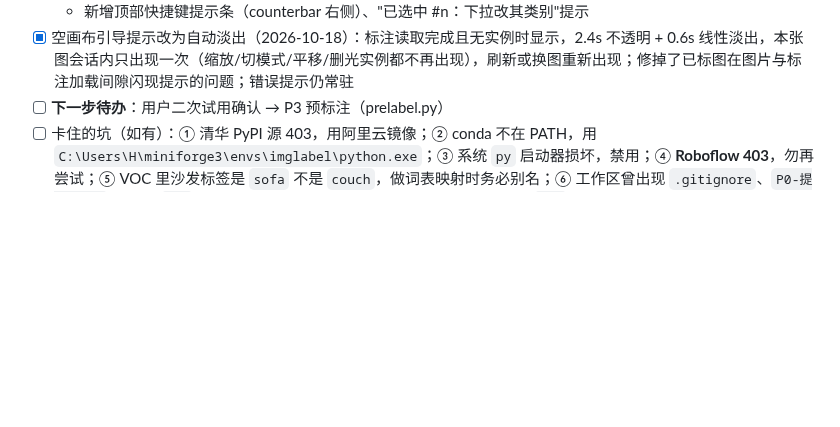
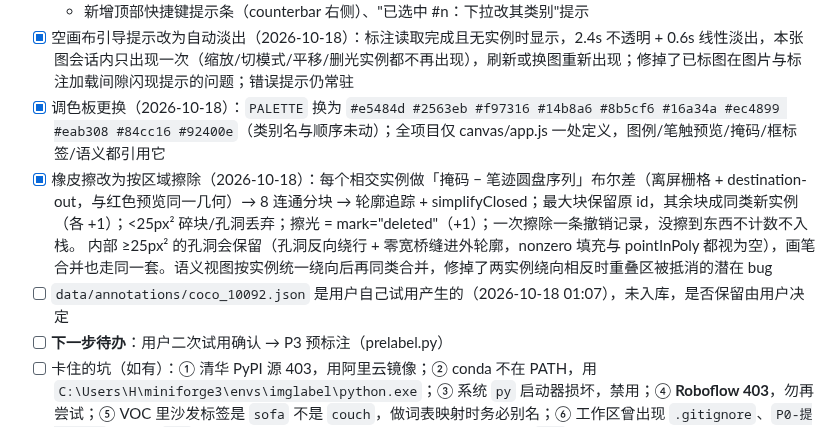
Before and after one commit to beilun1/imglabel, a Markdown page: CONTEXT.md, the part around the change. Drawn GitHub-style; blank space fills up the shorter version.

Commit message:
CONTEXT: 记录调色板更换与橡皮擦布尔差

```diff
--- a/CONTEXT.md
+++ b/CONTEXT.md
@@ -27,6 +27,10 @@
   - 保存链路实测：画笔/框 → 保存 → `data/annotations/*.json` 落盘 → 刷新后标注仍在（后端无需改动）；测试 JSON 已删除，未入库
   - 新增顶部快捷键提示条（counterbar 右侧）、"已选中 #n：下拉改其类别"提示
 - [x] 空画布引导提示改为自动淡出（2026-10-18）：标注读取完成且无实例时显示，2.4s 不透明 + 0.6s 线性淡出，本张图会话内只出现一次（缩放/切模式/平移/删光实例都不再出现），刷新或换图重新出现；修掉了已标图在图片与标注加载间隙闪现提示的问题；错误提示仍常驻
+- [x] 调色板更换（2026-10-18）：`PALETTE` 换为 `#e5484d #2563eb #f97316 #14b8a6 #8b5cf6 #16a34a #ec4899 #eab308 #84cc16 #92400e`（类别名与顺序未动）；全项目仅 canvas/app.js 一处定义，图例/笔触预览/掩码/框标签/语义都引用它
+- [x] 橡皮擦改为按区域擦除（2026-10-18）：每个相交实例做「掩码 − 笔迹圆盘序列」布尔差（离屏栅格 + destination-out，与红色预览同一几何）→ 8 连通分块 → 轮廓追踪 + simplifyClosed；最大块保留原 id，其余块成同类新实例（各 +1）；<25px² 碎块/孔洞丢弃；擦光 = mark="deleted"（+1）；一次擦除一条撤销记录，没擦到东西不计数不入栈。
+  内部 ≥25px² 的孔洞会保留（孔洞反向绕行 + 零宽桥缝进外轮廓，nonzero 填充与 pointInPoly 都视为空），画笔合并也走同一套。语义视图按实例统一绕向后再同类合并，修掉了两实例绕向相反时重叠区被抵消的潜在 bug
+- [ ] `data/annotations/coco_10092.json` 是用户自己试用产生的（2026-10-18 01:07），未入库，是否保留由用户决定
 - [ ] **下一步待办**：用户二次试用确认 → P3 预标注（prelabel.py）
 - [ ] 卡住的坑（如有）：① 清华 PyPI 源 403，用阿里云镜像；② conda 不在 PATH，用 `C:\Users\H\miniforge3\envs\imglabel\python.exe`；③ 系统 `py` 启动器损坏，禁用；④ **Roboflow 403**，勿再尝试；⑤ VOC 里沙发标签是 `sofa` 不是 `couch`，做词表映射时务必别名；⑥ 工作区曾出现 `.gitignore`、`P0-提示词.md` 被移入 `p0/` 的情况，已恢复根目录原文件（内容逐字节一致），`p0/` 保留作归档；⑦ GitHub 平时可 push，但**大文件并发下载时会超时**，需等下载结束再 push；⑧ **数据集自带标注不可信**：人工抽查发现 COCO/VOC 里有静物油画、极暗近全黑、目标仅占 1.2% 的图，**P3 预标注前不要相信数据集标签，必须人眼复核**；⑨ 列表页状态判定：无 JSON 文件须显示「未标」——「文件不存在」与「空标注 JSON」是两回事，空 JSON 才显示「已标(空)」（此 bug 已在初版修复）；⑩ **快捷键焦点失效**：键盘处理器对 select/input 一律 return，点过类别下拉框后所有快捷键失效——只对文本输入框跳过，其他控件要 preventDefault 防止下拉框按字母跳选项；⑪ **单击/直线笔画无法保存**：画笔只存笔触中心线，`strokePts<2` 丢弃单击、Douglas-Peucker 把直线简化成 2 点再被 `<3` 丢弃——必须按笔刷粗细栅格化取轮廓；⑫ Flask 非 debug 模式会**缓存模板**，改 templates/ 后必须重启服务才生效（JS/CSS 不缓存）；⑬ 5000 端口常被用户手动开的旧服务占用，自测用 `python -c "import app; app.app.run(port=5001)"`，不要改 app.py 端口；⑭ **假性故障「标注页没图」**：不是浏览器缓存——是旧服务进程没关，Windows 上 Werkzeug 用 SO_REUSEADDR，新进程也能绑同一端口却收不到请求，旧进程缓存的旧模板 + 磁盘上的新 JS 不匹配导致脚本崩溃。现已加：启动前端口占用检测（占用即报错退出）、模板热重载、页面/前端资源 no-store、模板与脚本版本不一致红条提示；⑮ **图片加载失败必须显式提示**：原 `img.onerror` 也 resolve，imgW=0 时只画底色、静默空白；现画布中央显示「图片加载失败：文件名（HTTP 状态）」，且禁止保存以免空标注覆盖已有 JSON；⑯ 测试图片加载失败**不要改坏 data/curated/images 里的真实图片**（已被安全策略拦截），用不存在的文件名在浏览器里调 load() 测
 
```
